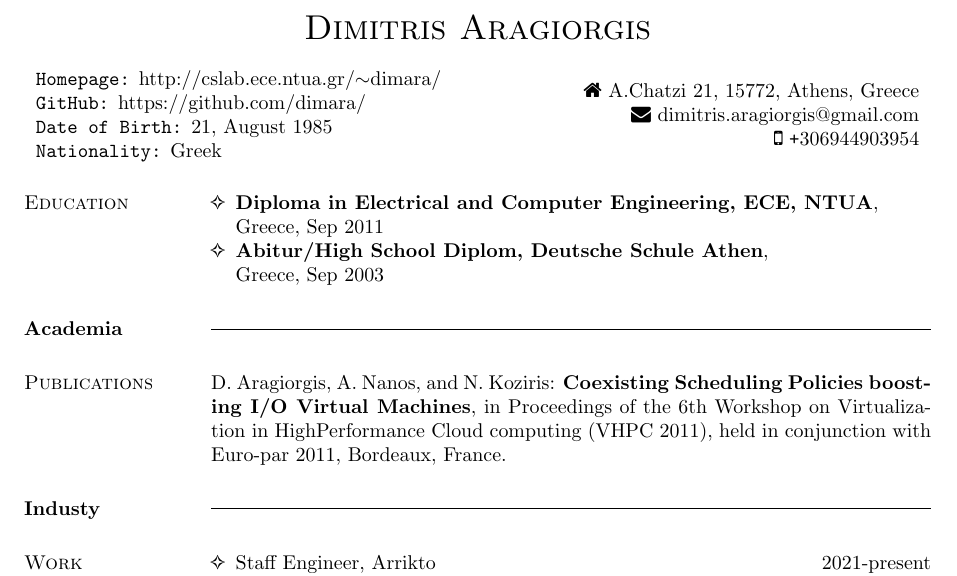
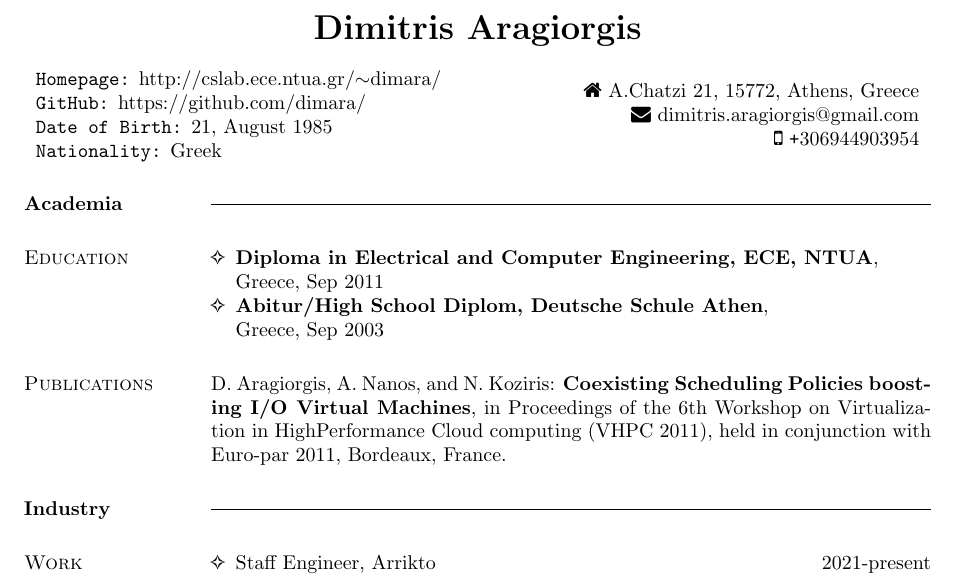
Before and after one commit to dimara/cv, a LaTeX CV (cv.tex): part of page 1 of 4, cut so that both start at the same text. Compiled offline with pdfLaTeX.

Commit message:
Use sections with rules
Signed-off-by: Dimitris Aragiorgis <dimitris.aragiorgis@gmail.com>

```diff
--- a/cv.tex
+++ b/cv.tex
@@ -32,7 +32,7 @@
 
 
 
-\name{\sc Dimitris Aragiorgis}
+\name{Dimitris Aragiorgis}
 
 \address{
 \begin{tabular}{l}
@@ -66,13 +69,12 @@ Greece, Sep 2011
 Greece, Sep 2003
 \end{list1}
 
-\section{Academia}
-\rule[3pt]{\textwidth}{0.4pt}
 
 \section{\sc Publications}
 D. Aragiorgis, A. Nanos, and N. Koziris: \textbf{Coexisting Scheduling Policies boosting I/O Virtual Machines}, in Proceedings of the 6th Workshop on Virtualization in HighPerformance Cloud computing (VHPC 2011), held in conjunction with Euro-par 2011, Bordeaux, France.
 
-\section{Industy}
+
+\section{Industry}
 \rule[3pt]{\textwidth}{0.4pt}
 
 \section{\sc Work\\Experience}
```
Also changed, not shown: cv.tex (4 more changed lines).
